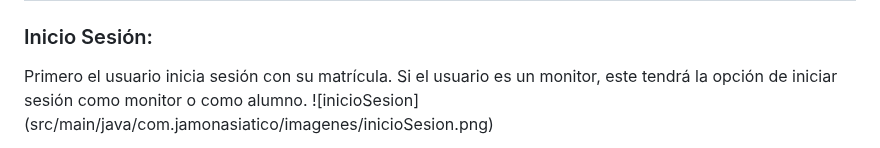
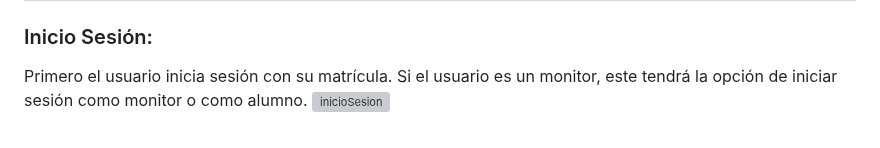
Before and after one commit to MariaQGarrido/Proyecto_Integrador_1DAW, a Markdown page: README.md, the part around one of its changes. Drawn GitHub-style; grey boxes are pictures that could not be loaded.

```diff
--- a/README.md
+++ b/README.md
@@ -122,6 +122,5 @@ Proyecto_Integrador_1DAW
 ### Inicio Sesión:
 Primero el usuario inicia sesión con su matrícula.
 Si el usuario es un monitor, este tendrá la opción de iniciar sesión como monitor o como alumno.
-![inicioSesion]
-(src/main/java/com.jamonasiatico/imagenes/inicioSesion.png)
+![inicioSesion](https://i.postimg.cc/xCvRNp5z/inicio-Sesion.png)
 
```
Also changed, not shown: other parts of README.md (+1 -2 lines).
